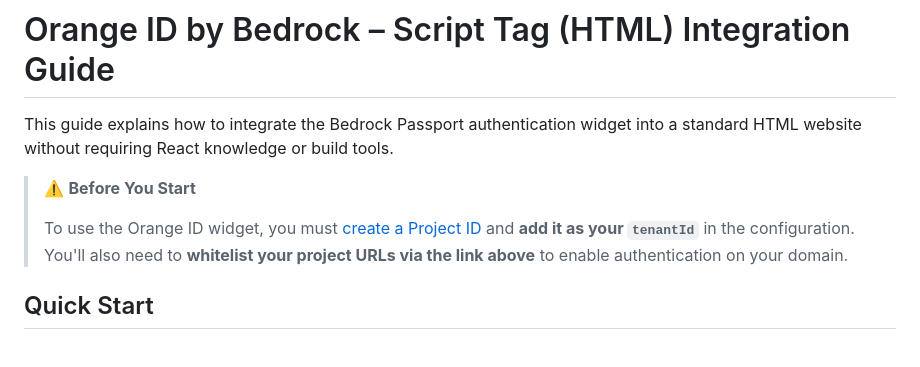
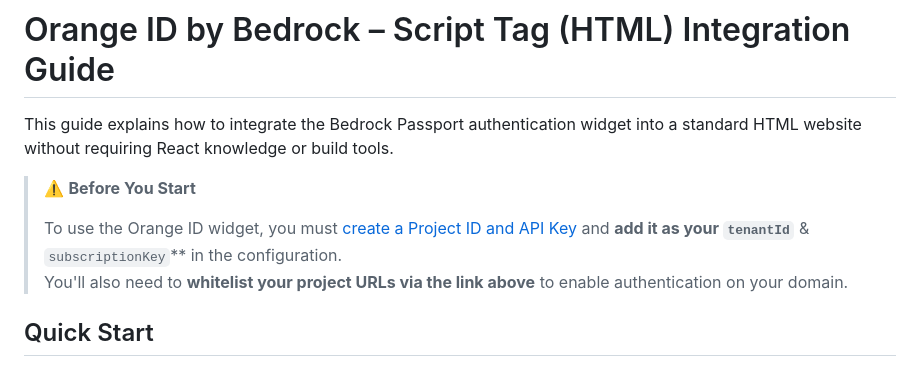
Before and after one commit to Bedrock-Org/bedrock-passport-html-example, a Markdown page: README.MD, the part around the change. Drawn GitHub-style.

```diff
--- a/README.MD
+++ b/README.MD
@@ -4,7 +4,7 @@ This guide explains how to integrate the Bedrock Passport authentication widget
 
 > ⚠️ **Before You Start**
 >
-> To use the Orange ID widget, you must [create a Project ID](https://vibecodinglist.com/orange-id-integration) and **add it as your `tenantId`** in the configuration.
+> To use the Orange ID widget, you must [create a Project ID and API Key](https://vibecodinglist.com/orange-id-integration) and **add it as your `tenantId`** & `subscriptionKey`** in the configuration.
 > You'll also need to **whitelist your project URLs via the link above** to enable authentication on your domain.
 
 ## Quick Start
```
